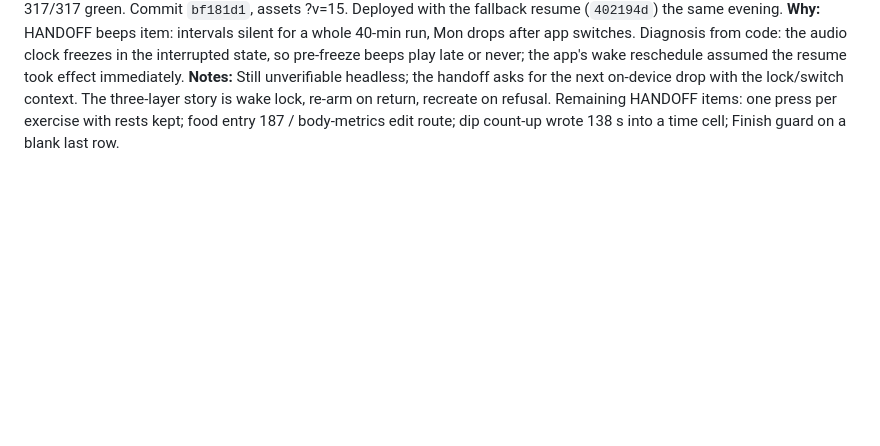
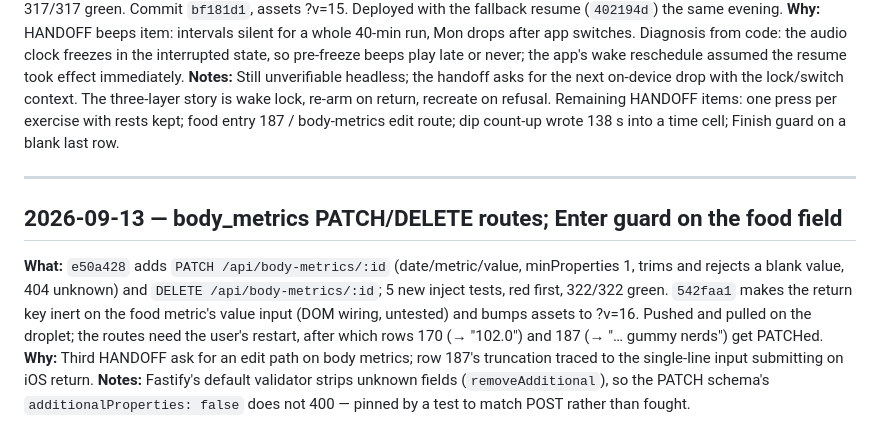
Before and after one commit to CMON1975/workouts, a Markdown page: PROCESS.md, the part around the change. GitHub-like rendering; blank space fills up the shorter version.

Commit message:
docs: journal the body-metrics routes and HANDOFF bookkeeping
Co-Authored-By: Claude Fable 5.1 <noreply@anthropic.com>
Claude-Session: https://claude.ai/code/session_011Nme7LrkasqfuBoupBiftC

```diff
--- a/PROCESS.md
+++ b/PROCESS.md
@@ -302,3 +302,9 @@ Running log of work done with Claude Code.
 **What:** `createBeeper` keeps its last plan wall-clock-anchored and re-arms the still-future offsets on every not-running → running edge (`onstatechange` or a late `resume()`), and `ensureContext` replaces a context whose resume has not taken within `RECREATE_AFTER_MS` (1.5 s). The fake AudioContext in `beeper.test.js` grew `currentTime`, oscillator/gain stubs, `setState` (fires statechange), `close`, and a `resumeWorks` switch; five new tests, red first, using node:test mock timers. 317/317 green. Commit `bf181d1`, assets ?v=15. Deployed with the fallback resume (`402194d`) the same evening.
 **Why:** HANDOFF beeps item: intervals silent for a whole 40-min run, Mon drops after app switches. Diagnosis from code: the audio clock freezes in the interrupted state, so pre-freeze beeps play late or never; the app's wake reschedule assumed the resume took effect immediately.
 **Notes:** Still unverifiable headless; the handoff asks for the next on-device drop with the lock/switch context. The three-layer story is wake lock, re-arm on return, recreate on refusal. Remaining HANDOFF items: one press per exercise with rests kept; food entry 187 / body-metrics edit route; dip count-up wrote 138 s into a time cell; Finish guard on a blank last row.
+
+---
+## 2026-09-13 — body_metrics PATCH/DELETE routes; Enter guard on the food field
+**What:** `e50a428` adds `PATCH /api/body-metrics/:id` (date/metric/value, minProperties 1, trims and rejects a blank value, 404 unknown) and `DELETE /api/body-metrics/:id`; 5 new inject tests, red first, 322/322 green. `542faa1` makes the return key inert on the food metric's value input (DOM wiring, untested) and bumps assets to ?v=16. Pushed and pulled on the droplet; the routes need the user's restart, after which rows 170 (→ "102.0") and 187 (→ "… gummy nerds") get PATCHed.
+**Why:** Third HANDOFF ask for an edit path on body metrics; row 187's truncation traced to the single-line input submitting on iOS return.
+**Notes:** Fastify's default validator strips unknown fields (`removeAdditional`), so the PATCH schema's `additionalProperties: false` does not 400 — pinned by a test to match POST rather than fought.
```
